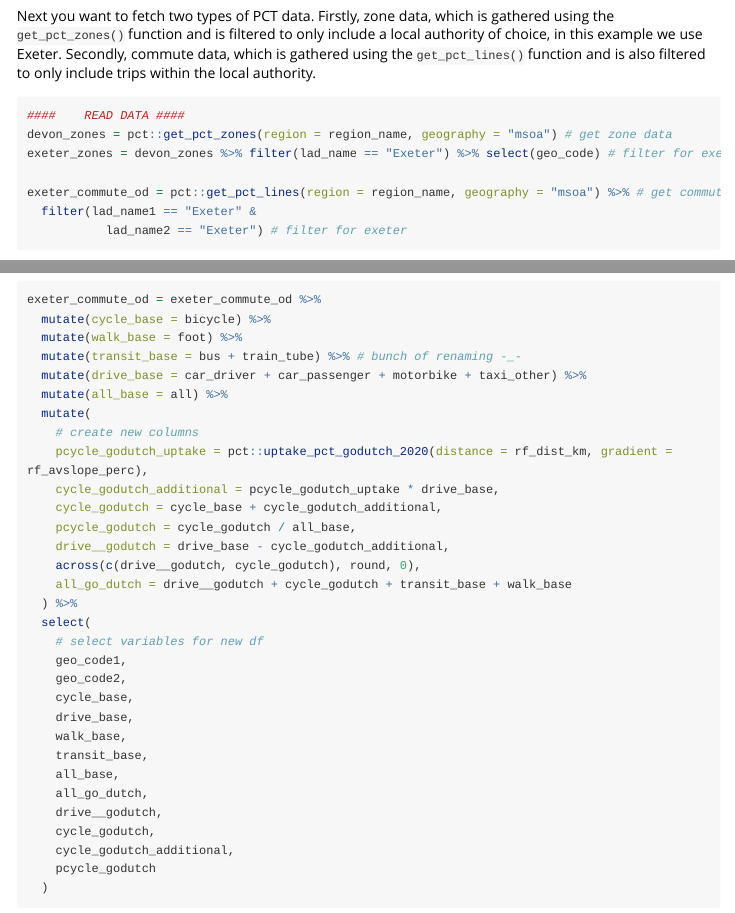
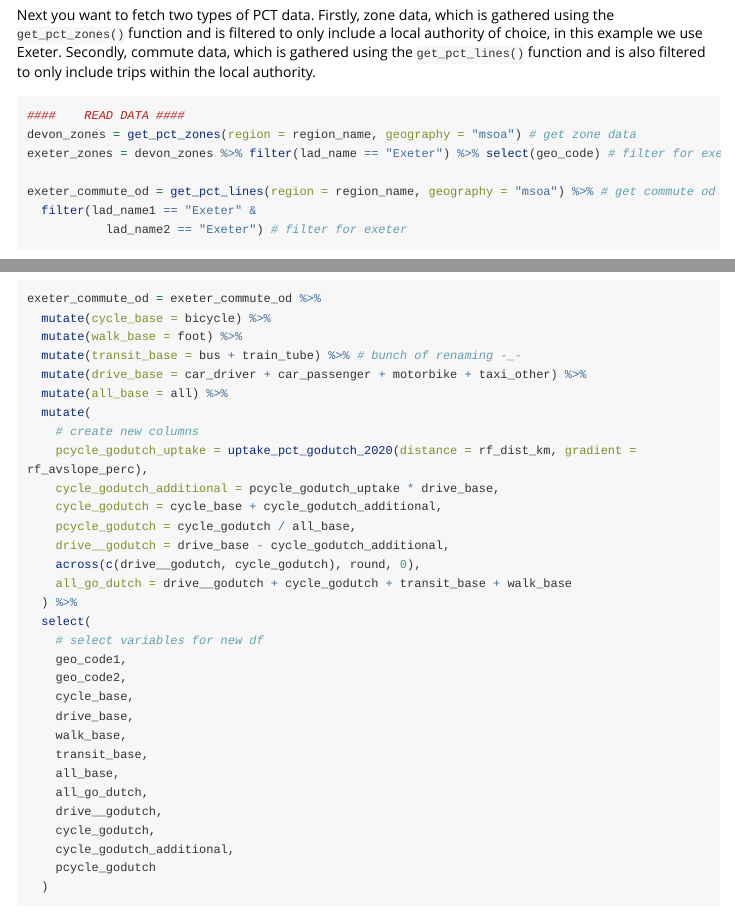
Before and after one commit to a-b-street/abstr, an R Markdown document (vignettes/pct_to_abstr.Rmd): the page in a window 1100 px wide, from 1210 px down before the commit and from 1490 px down after it, so that both start at the same text, and a second part further down, joined at a grey line. Rendered offline with R 4.5, knitr and Pandoc, with nearby package versions; some code elsewhere in the file could not run offline; long lines of code are wrapped.

Commit message:
Dont use pct::

````diff
--- a/vignettes/pct_to_abstr.Rmd
+++ b/vignettes/pct_to_abstr.Rmd
@@ -71,12 +68,0 @@ library(tidyverse)
-Next you want to fetch two types of PCT data.
-Firstly, zone data, which is gathered using the `get_pct_zones()` function and is filtered to only include a local authority of choice, in this example we use Exeter.
-Secondly, commute data, which is gathered using the `get_pct_lines()` function and is also filtered to only include trips within the local authority.
-
-```{r eval=FALSE}
-####    READ DATA ####
-devon_zones = pct::get_pct_zones(region = region_name, geography = "msoa") # get zone data
-exeter_zones = devon_zones %>% filter(lad_name == "Exeter") %>% select(geo_code) # filter for exeter
-
-exeter_commute_od = pct::get_pct_lines(region = region_name, geography = "msoa") %>% # get commute od data
-  filter(lad_name1 == "Exeter" &
-           lad_name2 == "Exeter") # filter for exeter
@@ -99,3 +85,16 @@ region_name = "devon"
+Next you want to fetch two types of PCT data.
+Firstly, zone data, which is gathered using the `get_pct_zones()` function and is filtered to only include a local authority of choice, in this example we use Exeter.
+Secondly, commute data, which is gathered using the `get_pct_lines()` function and is also filtered to only include trips within the local authority.
+
+```{r eval=FALSE}
+####    READ DATA ####
+devon_zones = get_pct_zones(region = region_name, geography = "msoa") # get zone data
+exeter_zones = devon_zones %>% filter(lad_name == "Exeter") %>% select(geo_code) # filter for exeter
+
+exeter_commute_od = get_pct_lines(region = region_name, geography = "msoa") %>% # get commute od data
+  filter(lad_name1 == "Exeter" &
+           lad_name2 == "Exeter") # filter for exeter
+```
 
 # Data Cleaning and Transformation
 
@@ -115,7 +114,7 @@ exeter_commute_od = exeter_commute_od %>%
   mutate(all_base = all) %>%
   mutate(
     # create new columns
-    pcycle_godutch_uptake = pct::uptake_pct_godutch_2020(distance = rf_dist_km, gradient = rf_avslope_perc),
+    pcycle_godutch_uptake = uptake_pct_godutch_2020(distance = rf_dist_km, gradient = rf_avslope_perc),
     cycle_godutch_additional = pcycle_godutch_uptake * drive_base,
     cycle_godutch = cycle_base + cycle_godutch_additional,
     pcycle_godutch = cycle_godutch / all_base,
````
Also changed, not shown: vignettes/pct_to_abstr.Rmd (8 more changed lines).
